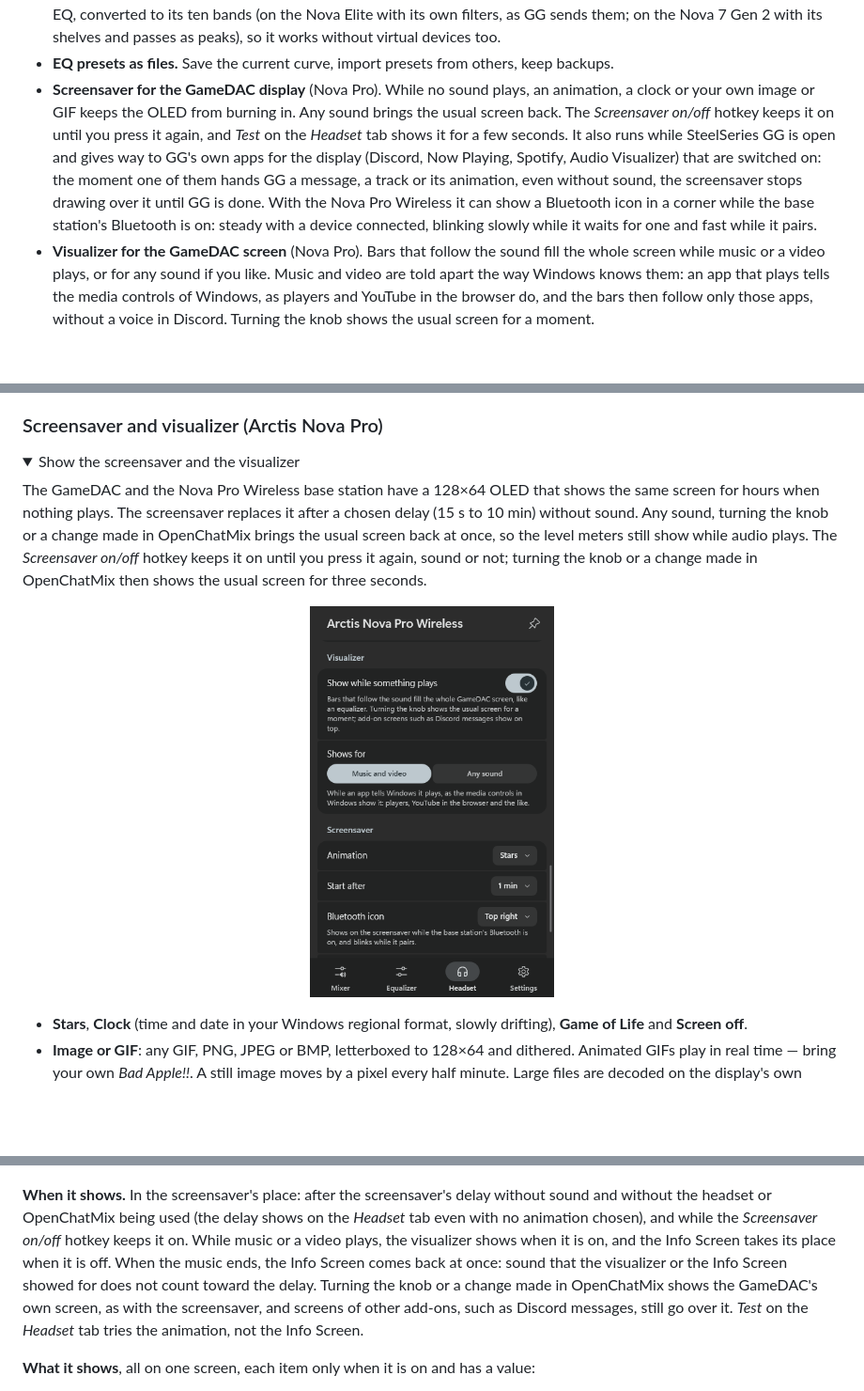
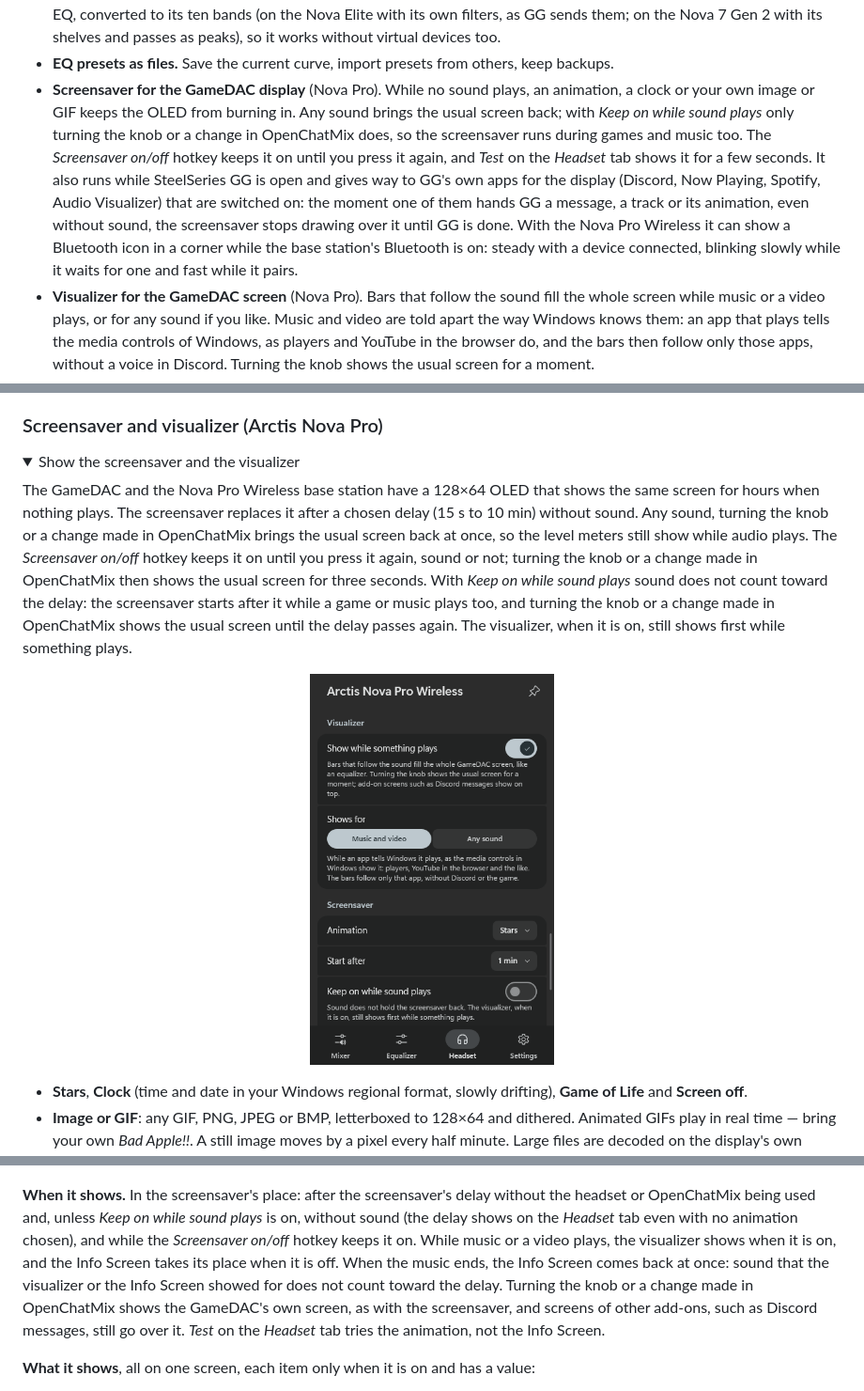
Before and after one commit to Swiftlyx/OpenChatMix, a Markdown page: README.md, 3 parts joined by grey strips. Shown at 94% size. GitHub-like rendering; pictures changed too: docs/screenshots/screensaver.png; folded sections open; blank space fills up the shorter version.

```diff
--- a/README.md
+++ b/README.md
@@ -124,15 +124,16 @@ native settings, so GG and Sonar can stay closed:
   sends them; on the Nova 7 Gen 2 with its shelves and passes as peaks), so it works without virtual
   devices too.
 - **EQ presets as files.** Save the current curve, import presets from others, keep backups.
-- **Screensaver for the GameDAC display** (Nova Pro). While no sound plays, an animation, a clock
-  or your own image or GIF keeps the OLED from burning in. Any sound brings the usual screen back.
-  The *Screensaver on/off* hotkey keeps it on until you press it again, and *Test* on
-  the *Headset* tab shows it for a few seconds. It also runs while SteelSeries GG is open and gives
-  way to GG's own apps for the display (Discord, Now Playing, Spotify, Audio Visualizer) that are
-  switched on: the moment one of them hands GG a message, a track or its animation, even without sound,
-  the screensaver stops drawing over it until GG is done. With the Nova Pro Wireless it can show a
-  Bluetooth icon in a corner while the base station's Bluetooth is on: steady with a device connected,
-  blinking slowly while it waits for one and fast while it pairs.
+- **Screensaver for the GameDAC display** (Nova Pro). While no sound plays, an animation, a clock or
+  your own image or GIF keeps the OLED from burning in. Any sound brings the usual screen back; with
+  *Keep on while sound plays* only turning the knob or a change in OpenChatMix does, so the screensaver
+  runs during games and music too. The *Screensaver on/off* hotkey keeps it on until you press it
+  again, and *Test* on the *Headset* tab shows it for a few seconds. It also runs while SteelSeries GG
+  is open and gives way to GG's own apps for the display (Discord, Now Playing, Spotify, Audio
+  Visualizer) that are switched on: the moment one of them hands GG a message, a track or its
+  animation, even without sound, the screensaver stops drawing over it until GG is done. With the Nova
+  Pro Wireless it can show a Bluetooth icon in a corner while the base station's Bluetooth is on:
+  steady with a device connected, blinking slowly while it waits for one and fast while it pairs.
 - **Visualizer for the GameDAC screen** (Nova Pro). Bars that follow the sound fill the whole screen while
   music or a video plays, or for any sound if you like. Music and video are told apart the way Windows
   knows them: an app that plays tells the media controls of Windows, as players and YouTube in the
@@ -636,12 +637,15 @@ Sound → All sound devices*. The output and microphone pickers also leave out v
 <details>
 <summary>Show the screensaver and the visualizer</summary>
 
-The GameDAC and the Nova Pro Wireless base station have a 128×64 OLED that shows the same screen
-for hours when nothing plays. The screensaver replaces it after a chosen delay (15 s to 10 min)
-without sound. Any sound, turning the knob or a change made in OpenChatMix brings the usual
-screen back at once, so the level meters still show while audio plays. The *Screensaver on/off* hotkey
-keeps it on until you press it again, sound or not; turning the knob or a change made in OpenChatMix
-then shows the usual screen for three seconds.
+The GameDAC and the Nova Pro Wireless base station have a 128×64 OLED that shows the same screen for
+hours when nothing plays. The screensaver replaces it after a chosen delay (15 s to 10 min) without
+sound. Any sound, turning the knob or a change made in OpenChatMix brings the usual screen back at
+once, so the level meters still show while audio plays. The *Screensaver on/off* hotkey keeps it on
+until you press it again, sound or not; turning the knob or a change made in OpenChatMix then shows
+the usual screen for three seconds. With *Keep on while sound plays* sound does not count toward the
+delay: the screensaver starts after it while a game or music plays too, and turning the knob or a
+change made in OpenChatMix shows the usual screen until the delay passes again. The visualizer, when
+it is on, still shows first while something plays.
 
 <p align="center">
   <img src="docs/screenshots/screensaver.png" width="260" alt="Visualizer and screensaver settings">
@@ -695,13 +699,14 @@ what plays, the weather and the PC's figures on the GameDAC screen while the hea
   <img src="docs/screenshots/info-screen-settings-pc.png" width="260" alt="The Info Screen's settings in OpenChatMix: memory and fans">
 </p>
 
-**When it shows.** In the screensaver's place: after the screensaver's delay without sound and without the
-headset or OpenChatMix being used (the delay shows on the *Headset* tab even with no animation chosen), and while
-the *Screensaver on/off* hotkey keeps it on. While music or a video plays, the visualizer shows when it is on, and
-the Info Screen takes its place when it is off. When the music ends, the Info Screen comes back at once: sound
-that the visualizer or the Info Screen showed for does not count toward the delay. Turning the knob or a change
-made in OpenChatMix shows the GameDAC's own screen, as with the screensaver, and screens of other add-ons, such as
-Discord messages, still go over it. *Test* on the *Headset* tab tries the animation, not the Info Screen.
+**When it shows.** In the screensaver's place: after the screensaver's delay without the headset or
+OpenChatMix being used and, unless *Keep on while sound plays* is on, without sound (the delay shows on
+the *Headset* tab even with no animation chosen), and while the *Screensaver on/off* hotkey keeps it on.
+While music or a video plays, the visualizer shows when it is on, and the Info Screen takes its place when
+it is off. When the music ends, the Info Screen comes back at once: sound that the visualizer or the Info
+Screen showed for does not count toward the delay. Turning the knob or a change made in OpenChatMix shows
+the GameDAC's own screen, as with the screensaver, and screens of other add-ons, such as Discord messages,
+still go over it. *Test* on the *Headset* tab tries the animation, not the Info Screen.
 
 **What it shows**, all on one screen, each item only when it is on and has a value:
 
```
Also changed, not shown: other parts of README.md (+1 -1 lines), README.uk.md (+23 -18 lines), 5 other files.
